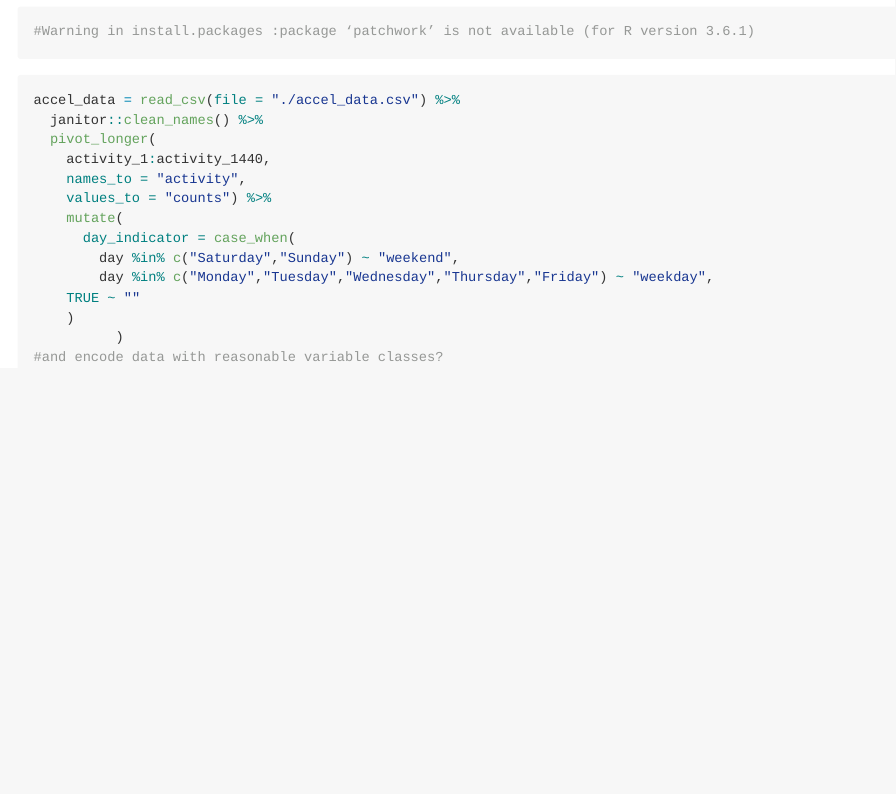
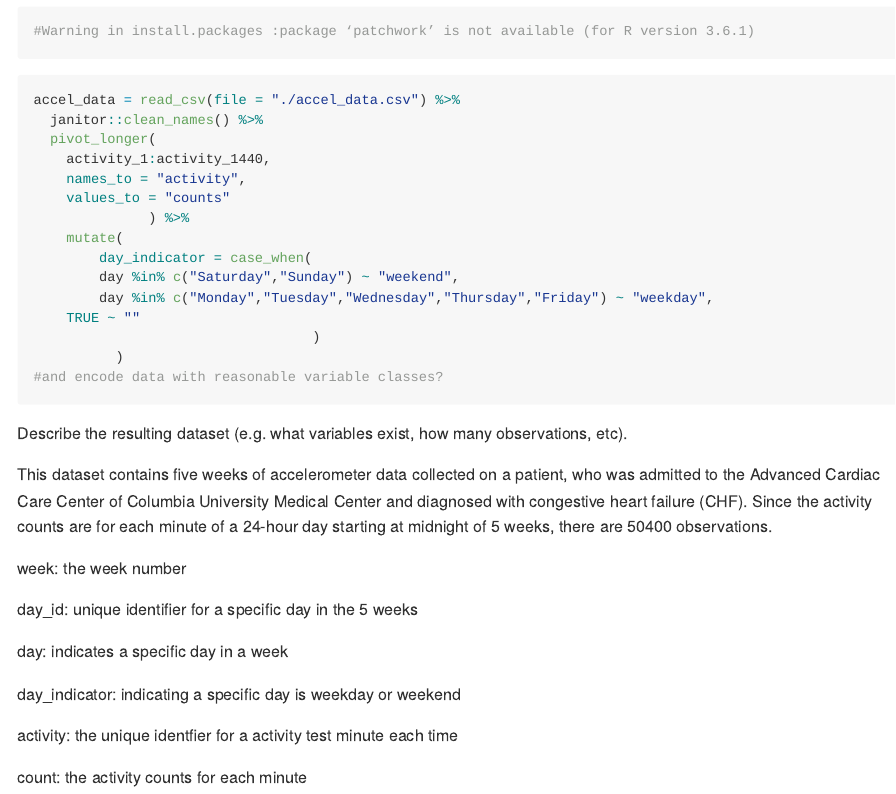
Before and after one commit to ra2965/p8105_hw3_ra2965, an R Markdown document (p8105_hw3_ra2965.Rmd): the page in a window 1100 px wide, from 4710 px down. Rendered offline with R 4.5, knitr and Pandoc, with nearby package versions; some code elsewhere in the file could not run offline; long lines of code are wrapped; column names are cleaned by a stand-in for the janitor package.

Commit message:
Describe the resulting dataset

````diff
--- a/p8105_hw3_ra2965.Rmd
+++ b/p8105_hw3_ra2965.Rmd
@@ -168,14 +168,35 @@ accel_data = read_csv(file = "./accel_data.csv") %>%
   pivot_longer(
     activity_1:activity_1440,
     names_to = "activity",
-    values_to = "counts") %>%
+    values_to = "counts"
+              ) %>%
     mutate(
-      day_indicator = case_when(
+        day_indicator = case_when(
         day %in% c("Saturday","Sunday") ~ "weekend",
         day %in% c("Monday","Tuesday","Wednesday","Thursday","Friday") ~ "weekday",
     TRUE ~ ""
-    )
+                                  )
           )
 #and encode data with reasonable variable classes?
 
 ```
+Describe the resulting dataset (e.g. what variables exist, how many observations, etc).
+
+This dataset contains five weeks of accelerometer data collected on a patient, who was admitted to the Advanced Cardiac Care Center of Columbia University Medical Center and diagnosed with congestive heart failure (CHF). Since the activity counts are for each minute of a 24-hour day starting at midnight of 5 weeks, there are `r nrow(accel_data)` observations.
+
+week: the week number
+
+day_id: unique identifier for a specific day in the 5 weeks
+
+day: indicates a specific day in a week
+
+day_indicator: indicating a specific day is weekday or weekend
+
+activity: the unique identfier for a activity test minute each time
+
+count: the activity counts for each minute
+
+
+```{r}
+
+```
````
Also changed, not shown: p8105_hw3_ra2965.md.
